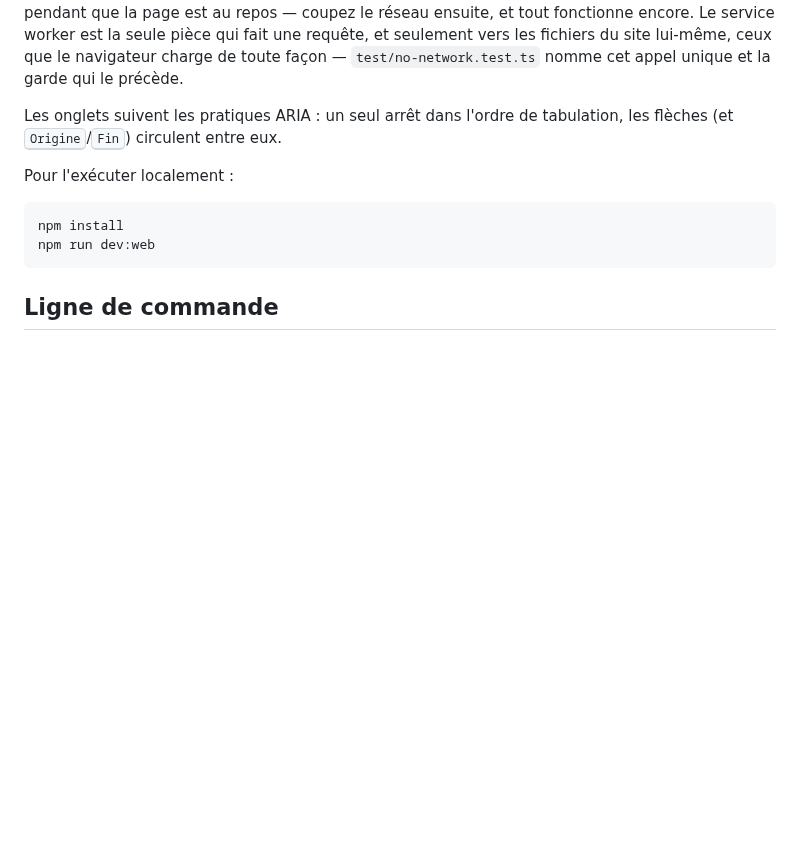
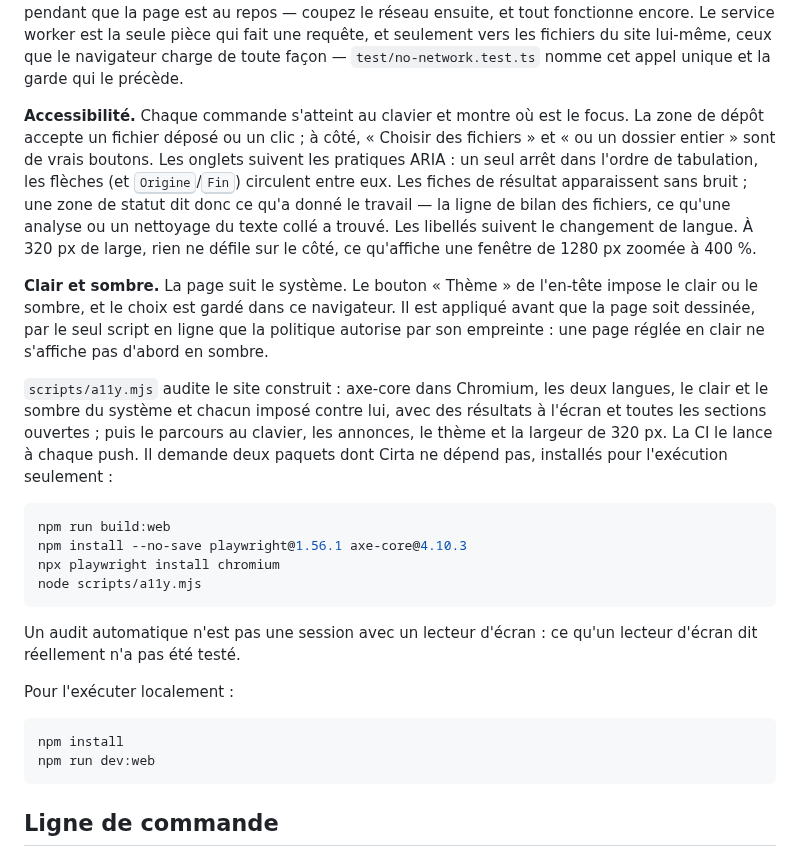
Before and after one commit to K3E9X/Cirta, a Markdown page: README.fr.md, the part around the change. GitHub-like rendering; blank space fills up the shorter version.

Commit message:
[F-P3 2.7] docs: accessibility, light and dark themes, the audit
Co-Authored-By: Claude Opus 5.5 <noreply@anthropic.com>
Claude-Session: https://claude.ai/code/session_01NpTCfcMTBGWPickjZyDKK3

````diff
--- a/README.fr.md
+++ b/README.fr.md
@@ -1063,8 +1063,33 @@ est au repos — coupez le réseau ensuite, et tout fonctionne encore. Le servic
 pièce qui fait une requête, et seulement vers les fichiers du site lui-même, ceux que le navigateur
 charge de toute façon — `test/no-network.test.ts` nomme cet appel unique et la garde qui le précède.
 
-Les onglets suivent les pratiques ARIA : un seul arrêt dans l'ordre de tabulation, les flèches
-(et <kbd>Origine</kbd>/<kbd>Fin</kbd>) circulent entre eux.
+**Accessibilité.** Chaque commande s'atteint au clavier et montre où est le focus. La zone de dépôt
+accepte un fichier déposé ou un clic ; à côté, « Choisir des fichiers » et « ou un dossier entier » sont
+de vrais boutons. Les onglets suivent les pratiques ARIA : un seul arrêt dans l'ordre de tabulation, les
+flèches (et <kbd>Origine</kbd>/<kbd>Fin</kbd>) circulent entre eux. Les fiches de résultat apparaissent
+sans bruit ; une zone de statut dit donc ce qu'a donné le travail — la ligne de bilan des fichiers, ce
+qu'une analyse ou un nettoyage du texte collé a trouvé. Les libellés suivent le changement de langue.
+À 320 px de large, rien ne défile sur le côté, ce qu'affiche une fenêtre de 1280 px zoomée à 400 %.
+
+**Clair et sombre.** La page suit le système. Le bouton « Thème » de l'en-tête impose le clair ou le
+sombre, et le choix est gardé dans ce navigateur. Il est appliqué avant que la page soit dessinée, par
+le seul script en ligne que la politique autorise par son empreinte : une page réglée en clair ne
+s'affiche pas d'abord en sombre.
+
+`scripts/a11y.mjs` audite le site construit : axe-core dans Chromium, les deux langues, le clair et le
+sombre du système et chacun imposé contre lui, avec des résultats à l'écran et toutes les sections
+ouvertes ; puis le parcours au clavier, les annonces, le thème et la largeur de 320 px. La CI le lance
+à chaque push. Il demande deux paquets dont Cirta ne dépend pas, installés pour l'exécution seulement :
+
+```bash
+npm run build:web
+npm install --no-save playwright@1.56.1 axe-core@4.10.3
+npx playwright install chromium
+node scripts/a11y.mjs
+```
+
+Un audit automatique n'est pas une session avec un lecteur d'écran : ce qu'un lecteur d'écran dit
+réellement n'a pas été testé.
 
 Pour l'exécuter localement :
 
````
Also changed, not shown: CHANGELOG.md (+2 -0 lines), README.md (+24 -1 lines).
